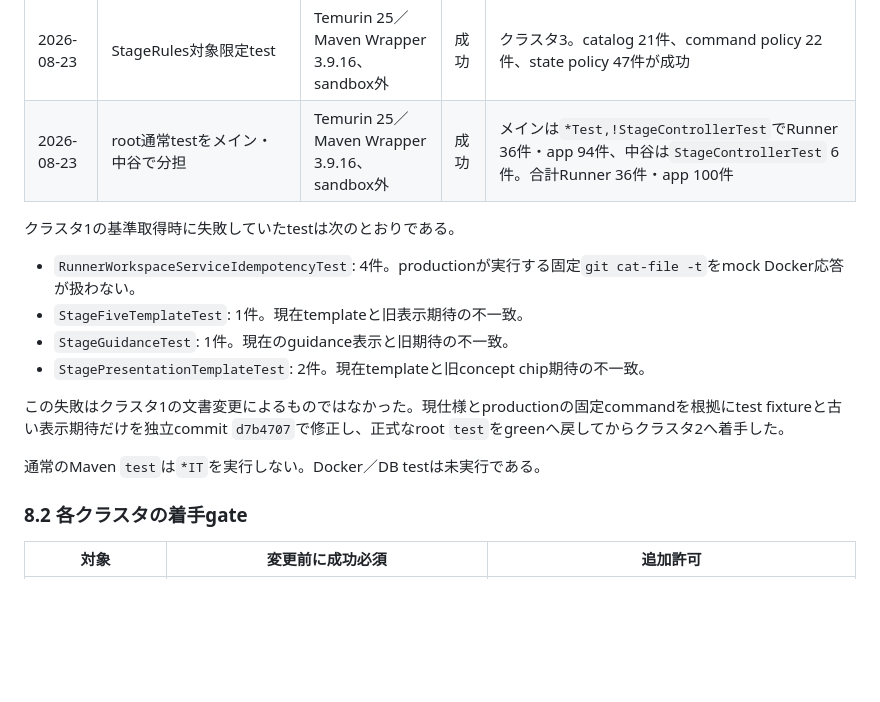
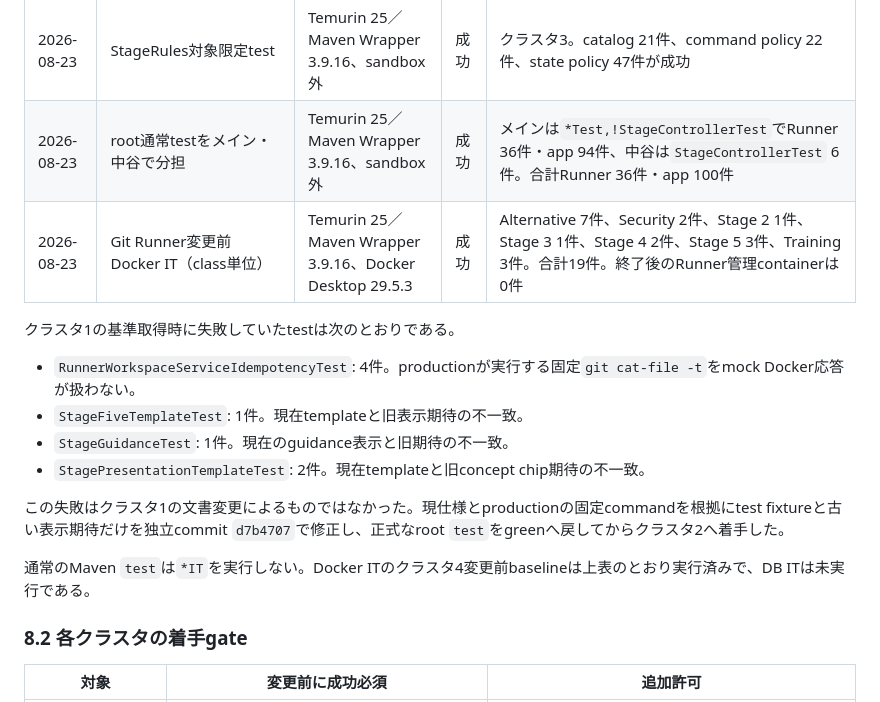
Before and after one commit to yuya-dev-dev/developer-dungeon, a Markdown page: docs/java-refactoring-plan.md, the part around one of its changes. Drawn GitHub-style; blank space fills up the shorter version.

```diff
--- a/docs/java-refactoring-plan.md
+++ b/docs/java-refactoring-plan.md
@@ -287,6 +307,7 @@ package間の依存方向は次を基本とする。layer名へ合わせるた
 | 2026-08-23 | `.\scripts\invoke-maven.ps1 test` | Temurin 25／Maven Wrapper 3.9.16、sandbox外 | 成功 | クラスタ2変更後。Runner 36件、app 95件が成功 |
 | 2026-08-23 | StageRules対象限定test | Temurin 25／Maven Wrapper 3.9.16、sandbox外 | 成功 | クラスタ3。catalog 21件、command policy 22件、state policy 47件が成功 |
 | 2026-08-23 | root通常testをメイン・中谷で分担 | Temurin 25／Maven Wrapper 3.9.16、sandbox外 | 成功 | メインは`*Test,!StageControllerTest`でRunner 36件・app 94件、中谷は`StageControllerTest` 6件。合計Runner 36件・app 100件 |
+| 2026-08-23 | Git Runner変更前Docker IT（class単位） | Temurin 25／Maven Wrapper 3.9.16、Docker Desktop 29.5.3 | 成功 | Alternative 7件、Security 2件、Stage 2 1件、Stage 3 1件、Stage 4 2件、Stage 5 3件、Training 3件。合計19件。終了後のRunner管理containerは0件 |
 
 クラスタ1の基準取得時に失敗していたtestは次のとおりである。
 
@@ -297,7 +318,7 @@ package間の依存方向は次を基本とする。layer名へ合わせるた
 
 この失敗はクラスタ1の文書変更によるものではなかった。現仕様とproductionの固定commandを根拠にtest fixtureと古い表示期待だけを独立commit `d7b4707`で修正し、正式なroot `test`をgreenへ戻してからクラスタ2へ着手した。
 
-通常のMaven `test`は`*IT`を実行しない。Docker／DB testは未実行である。
+通常のMaven `test`は`*IT`を実行しない。Docker ITのクラスタ4変更前baselineは上表のとおり実行済みで、DB ITは未実行である。
 
 ### 8.2 各クラスタの着手gate
 
```
Also changed, not shown: other parts of docs/java-refactoring-plan.md (+20 -0 lines).
